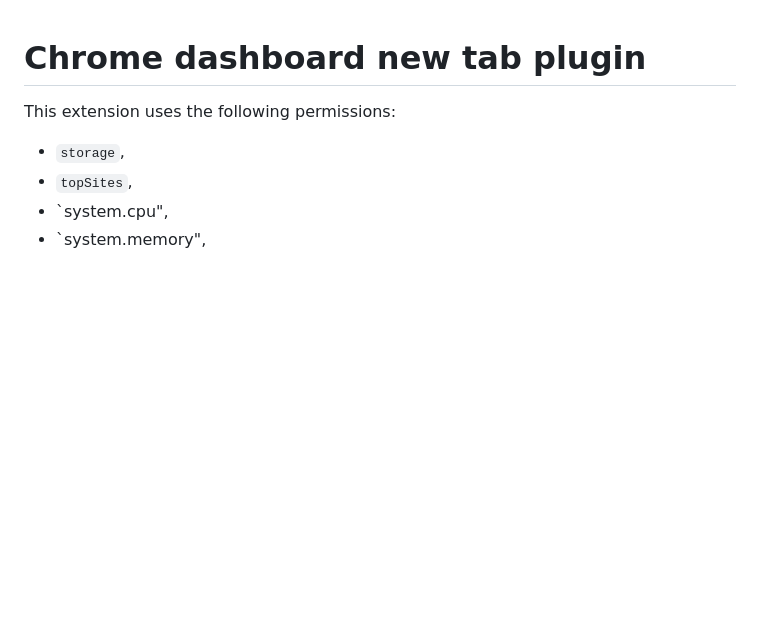
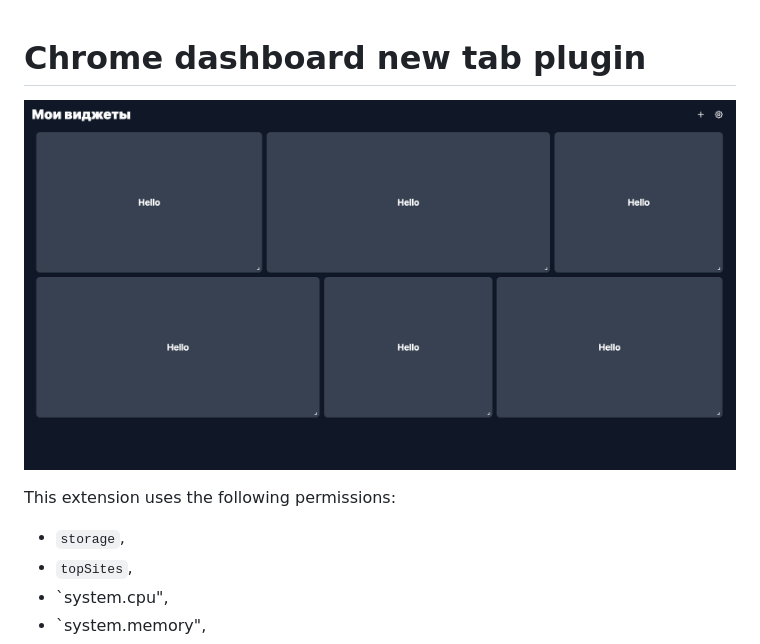
Before and after one commit to freethinkel/chrome-new-tab-dashboard, a Markdown page: README.md, the part around the change. GitHub-like rendering; pictures changed too: screenshots/dashboard.png (added); blank space fills up the shorter version.

Commit message:
add screenshot & fix .DS_Store on .gitignore

```diff
--- a/README.md
+++ b/README.md
@@ -1,4 +1,6 @@
 # Chrome dashboard new tab plugin
+
+![Screenshot](/screenshots/dashboard.png)
 
 This extension uses the following permissions:
 
```
Also changed, not shown: 3 other files.
